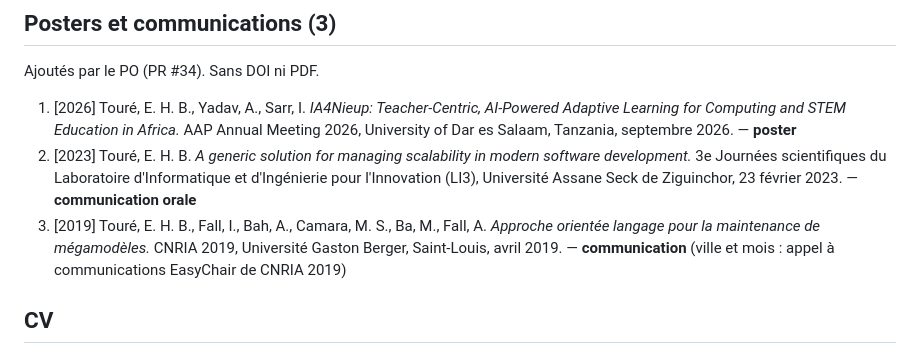
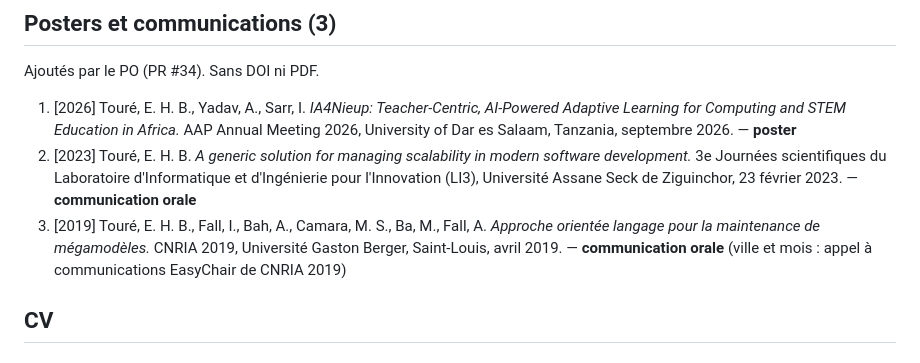
Before and after one commit to elbachir67/elbachir67.github.io, a Markdown page: _specs/contenus/sprint-02-sources.md, the part around the change. Rendered like a GitHub page.

```diff
--- a/_specs/contenus/sprint-02-sources.md
+++ b/_specs/contenus/sprint-02-sources.md
@@ -46,7 +46,7 @@ Ajoutés par le PO (PR #34). Sans DOI ni PDF.
 
 1. [2026] Touré, E. H. B., Yadav, A., Sarr, I. *IA4Nieup: Teacher-Centric, AI-Powered Adaptive Learning for Computing and STEM Education in Africa.* AAP Annual Meeting 2026, University of Dar es Salaam, Tanzania, septembre 2026. — **poster**
 2. [2023] Touré, E. H. B. *A generic solution for managing scalability in modern software development.* 3e Journées scientifiques du Laboratoire d'Informatique et d'Ingénierie pour l'Innovation (LI3), Université Assane Seck de Ziguinchor, 23 février 2023. — **communication orale**
-3. [2019] Touré, E. H. B., Fall, I., Bah, A., Camara, M. S., Ba, M., Fall, A. *Approche orientée langage pour la maintenance de mégamodèles.* CNRIA 2019, Université Gaston Berger, Saint-Louis, avril 2019. — **communication** (ville et mois : appel à communications EasyChair de CNRIA 2019)
+3. [2019] Touré, E. H. B., Fall, I., Bah, A., Camara, M. S., Ba, M., Fall, A. *Approche orientée langage pour la maintenance de mégamodèles.* CNRIA 2019, Université Gaston Berger, Saint-Louis, avril 2019. — **communication orale** (ville et mois : appel à communications EasyChair de CNRIA 2019)
 
 ## CV
 
```
Also changed, not shown: _specs/product-backlog.md (+2 -2 lines).
